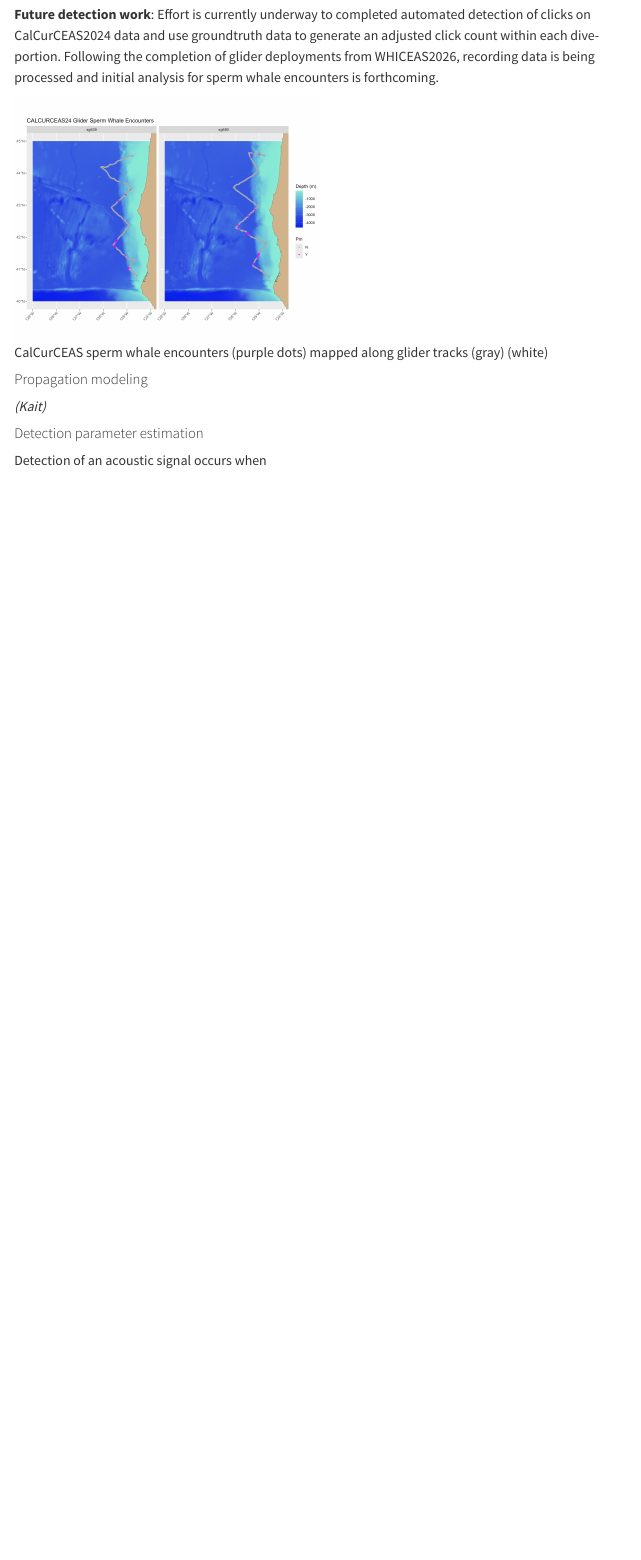
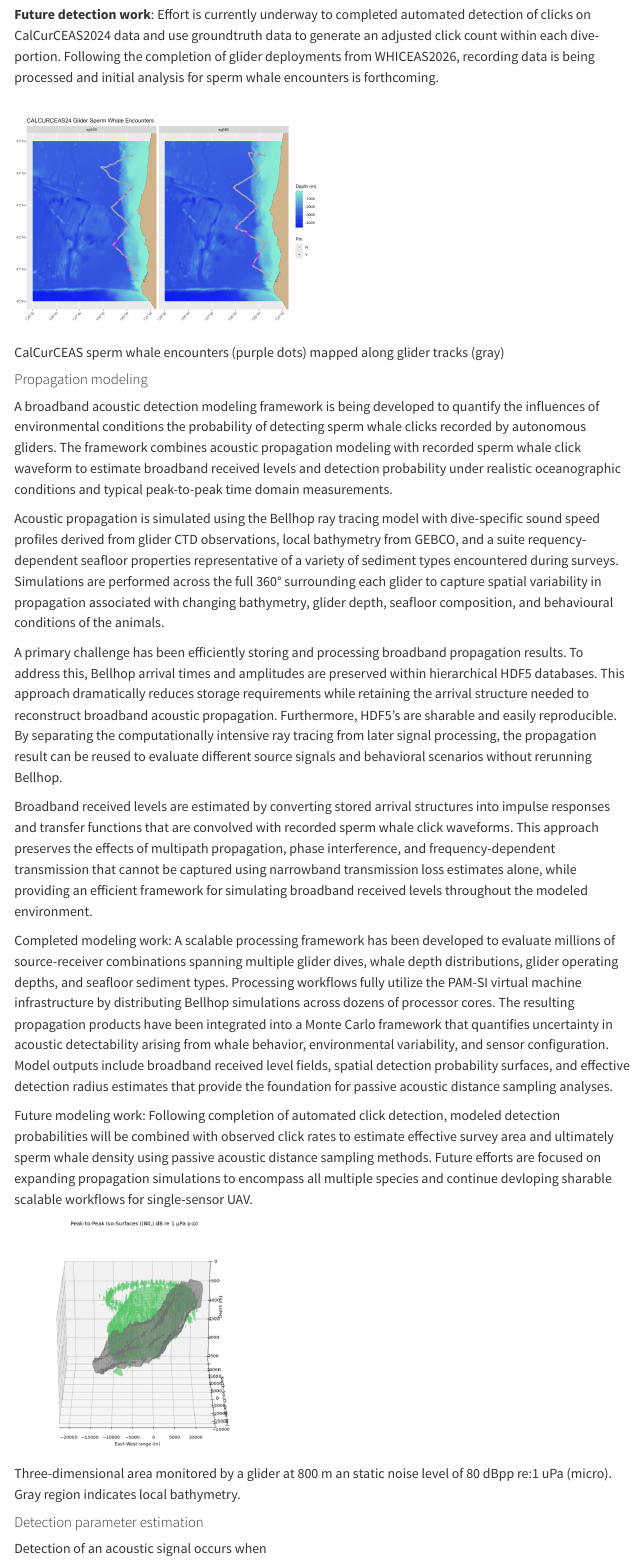
Before and after one commit to nmfs-ost/PAM-Stocks, a Quarto document (content/gliderStocks.qmd): the page in a window 1100 px wide, from 2320 px down. Rendered offline with R 4.5, knitr and Pandoc in place of Quarto, with nearby package versions; menus at the side of the page are left out.

Commit message:
Added propagation modeling text
Added Kait's blurb for propagation modeling & corresponding figure

```diff
--- a/content/gliderStocks.qmd
+++ b/content/gliderStocks.qmd
@@ -53,13 +53,28 @@ Following the successful completion of glider missions, raw audio files were con
 **Future detection work**: Effort is currently underway to completed automated detection of clicks on CalCurCEAS2024 data and use groundtruth data to generate an adjusted click count within each dive-portion. Following the completion of glider deployments from WHICEAS2026, recording data is being processed and initial analysis for sperm whale encounters is forthcoming.
 
 ::: {layout-ncol=1 layout-valign="center"}
-![CalCurCEAS sperm whale encounters (purple dots) mapped along glider tracks (gray) (white)](images/Pm_Enc_Map.png){height=300}
+![CalCurCEAS sperm whale encounters (purple dots) mapped along glider tracks (gray)](images/Pm_Enc_Map.png){height=300}
 :::
 
 
 #### Propagation modeling
 
-*(Kait)*
+A broadband acoustic detection modeling framework is being developed to quantify the influences of environmental conditions the probability of detecting sperm whale clicks recorded by autonomous gliders. The framework combines acoustic propagation modeling with recorded sperm whale click waveform to estimate broadband received levels and detection probability under realistic oceanographic conditions and typical peak-to-peak time domain measurements.
+
+Acoustic propagation is simulated using the Bellhop ray tracing model with dive-specific sound speed profiles derived from glider CTD observations, local bathymetry from GEBCO, and a suite requency-dependent seafloor properties representative of a variety of sediment types encountered during surveys. Simulations are performed across the full 360° surrounding each glider to capture spatial variability in propagation associated with changing bathymetry, glider depth, seafloor composition, and behavioural conditions of the animals.
+
+A primary challenge has been efficiently storing and processing broadband propagation results. To address this, Bellhop arrival times and amplitudes are preserved within hierarchical HDF5 databases. This approach dramatically reduces storage requirements while retaining the arrival structure needed to reconstruct broadband acoustic propagation. Furthermore, HDF5's are sharable and easily reproducible. By separating the computationally intensive ray tracing from later signal processing, the propagation result can be reused to evaluate different source signals and behavioral scenarios without rerunning Bellhop.
+
+Broadband received levels are estimated by converting stored arrival structures into impulse responses and transfer functions that are convolved with recorded sperm whale click waveforms. This approach preserves the effects of multipath propagation, phase interference, and frequency-dependent transmission that cannot be captured using narrowband transmission loss estimates alone, while providing an efficient framework for simulating broadband received levels throughout the modeled environment.
+
+Completed modeling work: A scalable processing framework has been developed to evaluate millions of source-receiver combinations spanning multiple glider dives, whale depth distributions, glider operating depths, and seafloor sediment types. Processing workflows fully utilize the PAM-SI virtual machine infrastructure by distributing Bellhop simulations across dozens of processor cores. The resulting propagation products have been integrated into a Monte Carlo framework that quantifies uncertainty in acoustic detectability arising from whale behavior, environmental variability, and sensor configuration. Model outputs include broadband received level fields, spatial detection probability surfaces, and effective detection radius estimates that provide the foundation for passive acoustic distance sampling analyses.
+
+Future modeling work: Following completion of automated click detection, modeled detection probabilities will be combined with observed click rates to estimate effective survey area and ultimately sperm whale density using passive acoustic distance sampling methods. Future efforts are focused on expanding propagation simulations to encompass all multiple species and continue devloping sharable scalable workflows for single-sensor UAV.
+
+::: {layout-ncol=1 layout-valign="center"}
+![Three-dimensional area monitored by a glider at 800 m an static noise level of 80 dBpp re:1 uPa (micro). Gray region indicates local bathymetry. ](images/Kait_image.png){height=300}
+:::
+:::
 
 #### Detection parameter estimation
 
```
Also changed, not shown: content/images/Kait_image.png (added).
